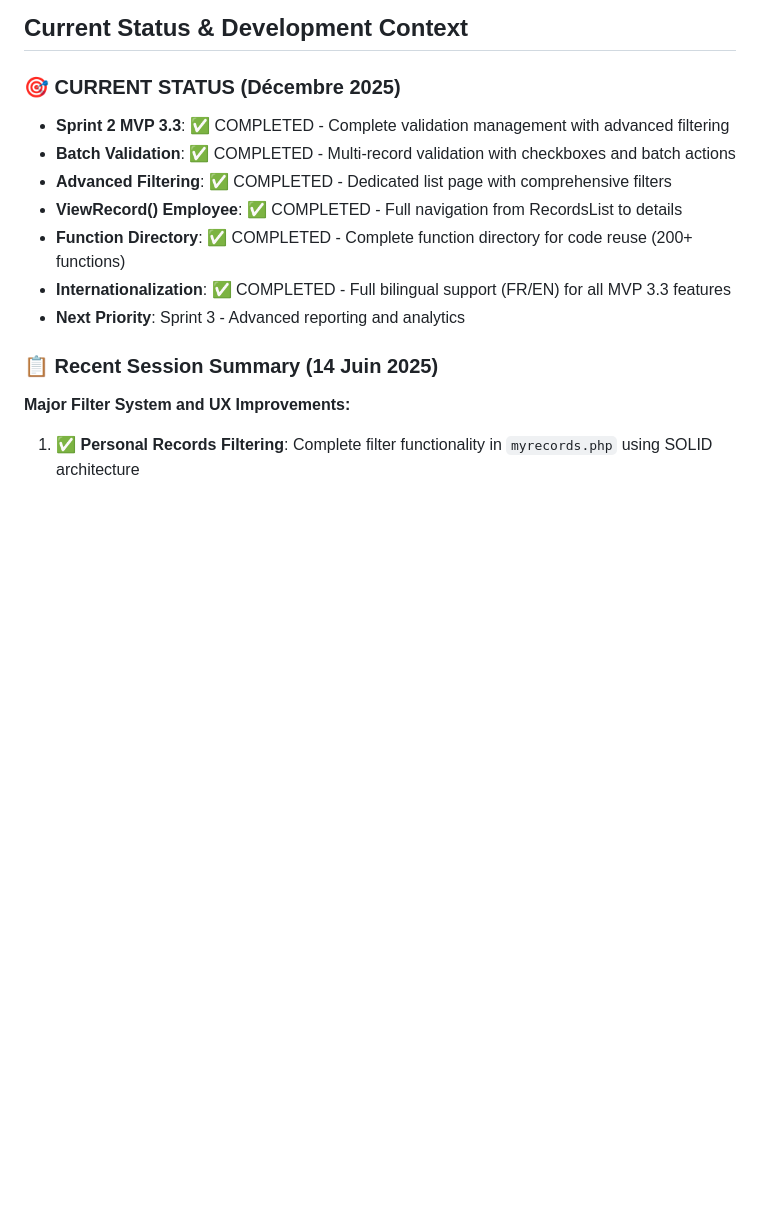
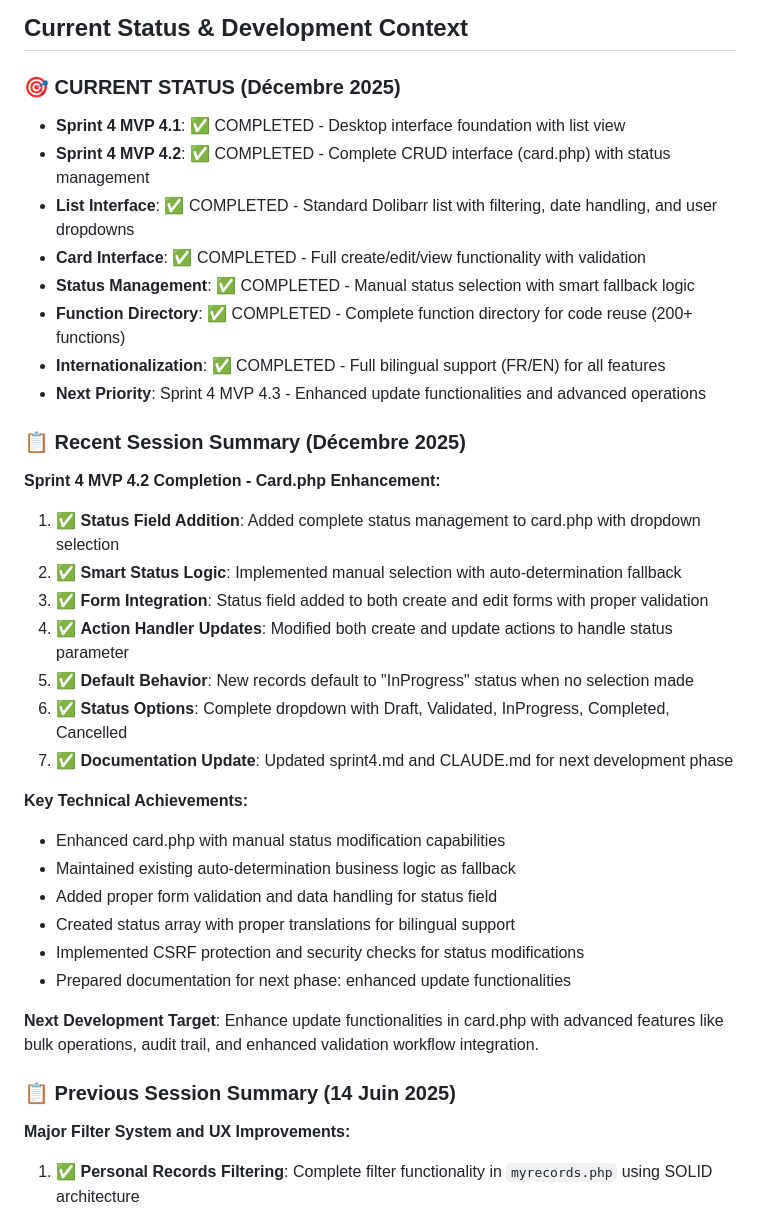
Before and after one commit to MONA-RE/AppMobTimeTouch, a Markdown page: doc/CLAUDE.md, the part around the change. Rendered like a GitHub page; blank space fills up the shorter version.

```diff
--- a/doc/CLAUDE.md
+++ b/doc/CLAUDE.md
@@ -26,15 +26,36 @@ AppMobTimeTouch is a Dolibarr module for mobile time tracking and employee prese
 ## Current Status & Development Context
 
 ### 🎯 CURRENT STATUS (Décembre 2025)
-- **Sprint 2 MVP 3.3**: ✅ COMPLETED - Complete validation management with advanced filtering
-- **Batch Validation**: ✅ COMPLETED - Multi-record validation with checkboxes and batch actions
-- **Advanced Filtering**: ✅ COMPLETED - Dedicated list page with comprehensive filters
-- **ViewRecord() Employee**: ✅ COMPLETED - Full navigation from RecordsList to details
+- **Sprint 4 MVP 4.1**: ✅ COMPLETED - Desktop interface foundation with list view
+- **Sprint 4 MVP 4.2**: ✅ COMPLETED - Complete CRUD interface (card.php) with status management
+- **List Interface**: ✅ COMPLETED - Standard Dolibarr list with filtering, date handling, and user dropdowns
+- **Card Interface**: ✅ COMPLETED - Full create/edit/view functionality with validation
+- **Status Management**: ✅ COMPLETED - Manual status selection with smart fallback logic
 - **Function Directory**: ✅ COMPLETED - Complete function directory for code reuse (200+ functions)
-- **Internationalization**: ✅ COMPLETED - Full bilingual support (FR/EN) for all MVP 3.3 features
-- **Next Priority**: Sprint 3 - Advanced reporting and analytics
+- **Internationalization**: ✅ COMPLETED - Full bilingual support (FR/EN) for all features
+- **Next Priority**: Sprint 4 MVP 4.3 - Enhanced update functionalities and advanced operations
 
-### 📋 Recent Session Summary (14 Juin 2025)
+### 📋 Recent Session Summary (Décembre 2025)
+**Sprint 4 MVP 4.2 Completion - Card.php Enhancement:**
+1. ✅ **Status Field Addition**: Added complete status management to card.php with dropdown selection
+2. ✅ **Smart Status Logic**: Implemented manual selection with auto-determination fallback
+3. ✅ **Form Integration**: Status field added to both create and edit forms with proper validation
+4. ✅ **Action Handler Updates**: Modified both create and update actions to handle status parameter
+5. ✅ **Default Behavior**: New records default to "InProgress" status when no selection made
+6. ✅ **Status Options**: Complete dropdown with Draft, Validated, InProgress, Completed, Cancelled
+7. ✅ **Documentation Update**: Updated sprint4.md and CLAUDE.md for next development phase
+
+**Key Technical Achievements:**
+- Enhanced card.php with manual status modification capabilities
+- Maintained existing auto-determination business logic as fallback
+- Added proper form validation and data handling for status field
+- Created status array with proper translations for bilingual support
+- Implemented CSRF protection and security checks for status modifications
+- Prepared documentation for next phase: enhanced update functionalities
+
+**Next Development Target**: Enhance update functionalities in card.php with advanced features like bulk operations, audit trail, and enhanced validation workflow integration.
+
+### 📋 Previous Session Summary (14 Juin 2025)
 **Major Filter System and UX Improvements:**
 1. ✅ **Personal Records Filtering**: Complete filter functionality in `myrecords.php` using SOLID architecture
 2. ✅ **Validation Status Fix**: Added `validation_status` and `validation_comment` fields to `TimeclockRecord` class
```
Also changed, not shown: doc/sprint4.md (+44 -27 lines).
